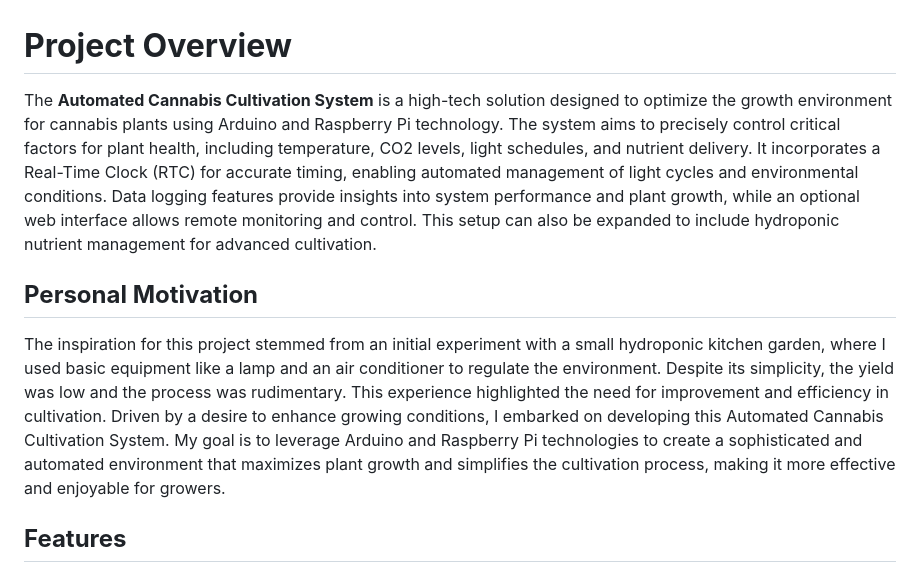
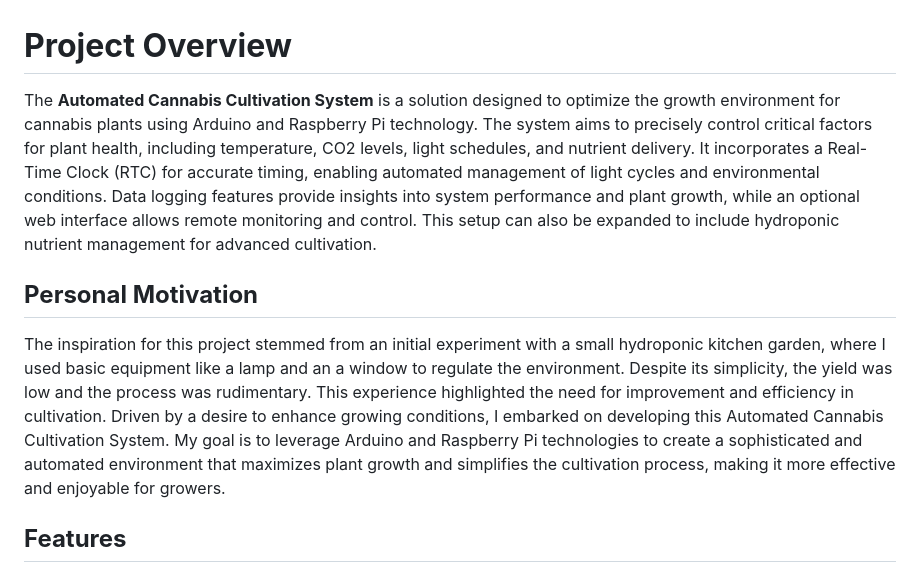
Before and after one commit to dr-cannabotics/canna_control, a Markdown page: README.md, the part around the change. Drawn GitHub-style.

```diff
--- a/README.md
+++ b/README.md
@@ -1,10 +1,10 @@
 # **Project Overview**
 
-The **Automated Cannabis Cultivation System** is a high-tech solution designed to optimize the growth environment for cannabis plants using Arduino and Raspberry Pi technology. The system aims to precisely control critical factors for plant health, including temperature, CO2 levels, light schedules, and nutrient delivery. It incorporates a Real-Time Clock (RTC) for accurate timing, enabling automated management of light cycles and environmental conditions. Data logging features provide insights into system performance and plant growth, while an optional web interface allows remote monitoring and control. This setup can also be expanded to include hydroponic nutrient management for advanced cultivation.
+The **Automated Cannabis Cultivation System** is a solution designed to optimize the growth environment for cannabis plants using Arduino and Raspberry Pi technology. The system aims to precisely control critical factors for plant health, including temperature, CO2 levels, light schedules, and nutrient delivery. It incorporates a Real-Time Clock (RTC) for accurate timing, enabling automated management of light cycles and environmental conditions. Data logging features provide insights into system performance and plant growth, while an optional web interface allows remote monitoring and control. This setup can also be expanded to include hydroponic nutrient management for advanced cultivation.
 
 ## **Personal Motivation**
 
-The inspiration for this project stemmed from an initial experiment with a small hydroponic kitchen garden, where I used basic equipment like a lamp and an air conditioner to regulate the environment. Despite its simplicity, the yield was low and the process was rudimentary. This experience highlighted the need for improvement and efficiency in cultivation. Driven by a desire to enhance growing conditions, I embarked on developing this Automated Cannabis Cultivation System. My goal is to leverage Arduino and Raspberry Pi technologies to create a sophisticated and automated environment that maximizes plant growth and simplifies the cultivation process, making it more effective and enjoyable for growers.
+The inspiration for this project stemmed from an initial experiment with a small hydroponic kitchen garden, where I used basic equipment like a lamp and an a window to regulate the environment. Despite its simplicity, the yield was low and the process was rudimentary. This experience highlighted the need for improvement and efficiency in cultivation. Driven by a desire to enhance growing conditions, I embarked on developing this Automated Cannabis Cultivation System. My goal is to leverage Arduino and Raspberry Pi technologies to create a sophisticated and automated environment that maximizes plant growth and simplifies the cultivation process, making it more effective and enjoyable for growers.
 
 ## **Features**
 
```
